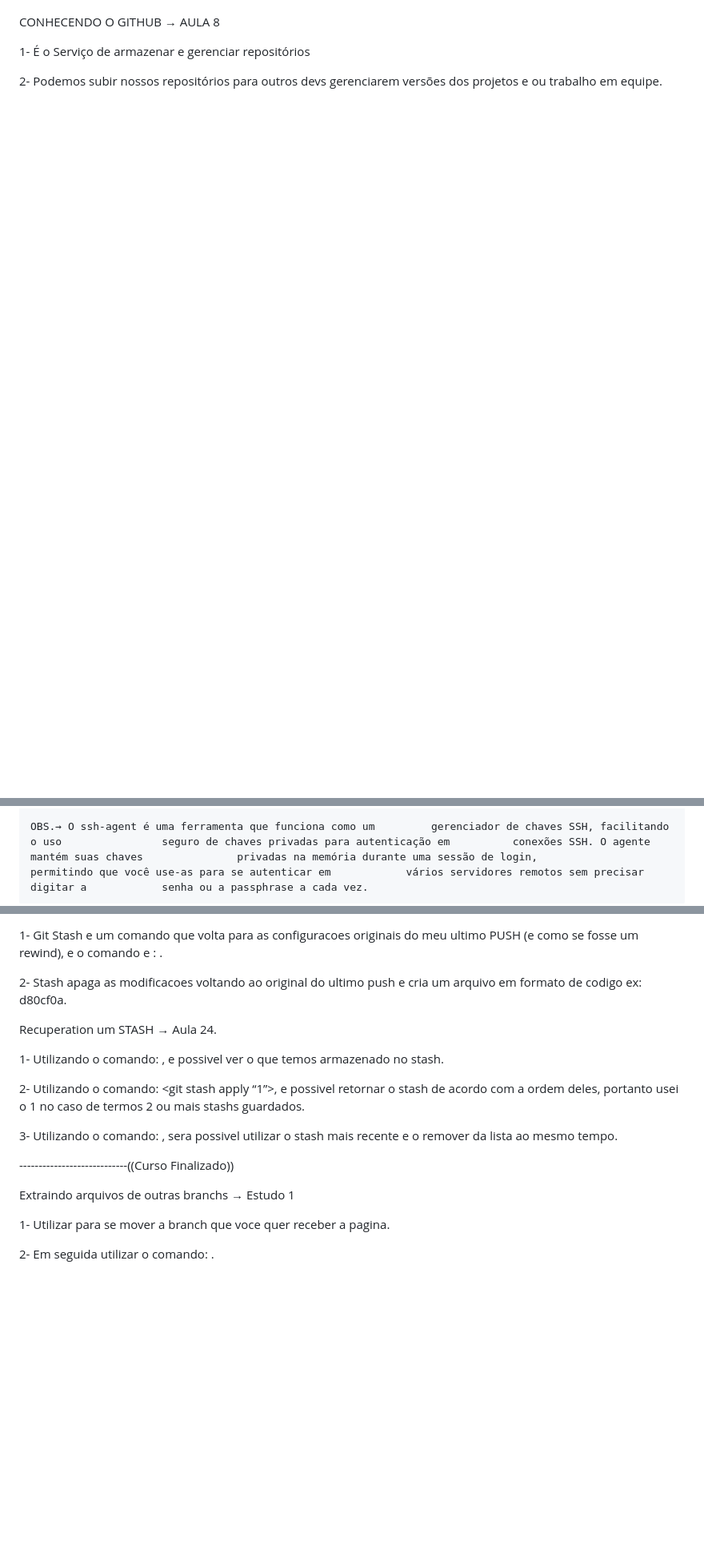
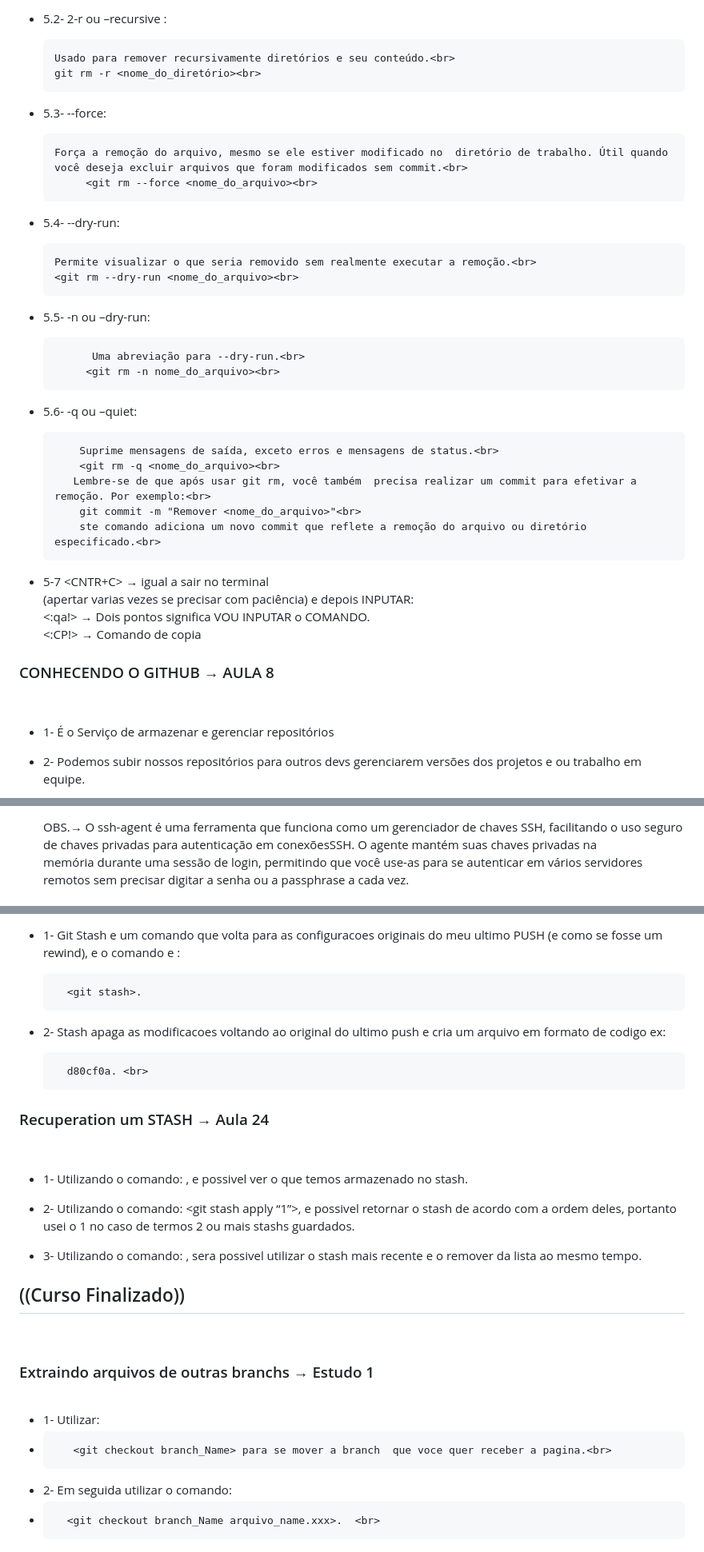
Before and after one commit to Churle/gitclass, a Markdown page: README.md, 3 parts joined by grey strips. Shown at 80% size. Drawn GitHub-style; blank space fills up the shorter version.

Commit message:
Update 2 README.md

```diff
--- a/README.md
+++ b/README.md
@@ -152,10 +159,44 @@ SOBRE COMMIT → AULA 7
+* 	5.2-	2-r ou –recursive :<br>
+
+		Usado para remover recursivamente diretórios e seu conteúdo.<br>
+		git rm -r <nome_do_diretório><br>
+
+* 	5.3-	--force:<br>
+
+		Força a remoção do arquivo, mesmo se ele estiver modificado no 	diretório de trabalho. Útil quando você deseja excluir arquivos que foram modificados sem commit.<br>
+         	 <git rm --force <nome_do_arquivo><br>
+*	5.4-
+		--dry-run:<br>
+
+		Permite visualizar o que seria removido sem realmente executar a remoção.<br>
+  		<git rm --dry-run <nome_do_arquivo><br>
 
 
-CONHECENDO O GITHUB → AULA 8
+*	5.5-
+		-n ou –dry-run:<br>
 
-1- 	É o Serviço de armazenar e gerenciar repositórios
+        	  Uma abreviação para --dry-run.<br>
+         	 <git rm -n nome_do_arquivo><br>
 
-2- 	Podemos subir nossos repositórios para outros devs 	gerenciarem versões dos projetos e ou trabalho em equipe.
+*	 5.6- -q ou –quiet:<br>
+
+         	 Suprime mensagens de saída, exceto erros e mensagens de status.<br>
+       	 	 <git rm -q <nome_do_arquivo><br>
+ 	 		Lembre-se de que após usar git rm, você também 	precisa realizar um commit para efetivar a remoção. Por exemplo:<br>
+			 git commit -m "Remover <nome_do_arquivo>"<br>
+  			 ste comando adiciona um novo commit que reflete a remoção do arquivo ou diretório especificado.<br>
+
+* 	5-7	<CNTR+C> →  igual a sair no terminal <br>
+		(apertar varias vezes se precisar com 	paciência) e 	depois INPUTAR: <br>
+		<:qa!> → Dois pontos significa VOU INPUTAR o  COMANDO. <br>
+		<:CP!> → Comando de copia<br>
+
+
+<h3>CONHECENDO O GITHUB → AULA 8</h3> <br>
+
+* 1- 	É o Serviço de armazenar e gerenciar repositórios <br>
+
+* 2- 	Podemos subir nossos repositórios para outros devs gerenciarem versões dos projetos e ou trabalho em equipe.<br>
 
 
 
@@ -187,3 +228,3 @@ ADICIONANDO REPOSITÓRIO GIT → AULA 9
 
-	OBS.→ O ssh-agent é uma ferramenta que funciona como um 		gerenciador de chaves SSH, facilitando o uso 				seguro de chaves privadas para autenticação em 			conexões SSH. O agente mantém suas chaves 				privadas na memória durante uma sessão de login, 			permitindo que você use-as para se autenticar em 			vários servidores remotos sem precisar digitar a 			senha ou a passphrase a cada vez.
+	OBS.→ O ssh-agent é uma ferramenta que funciona como um gerenciador de chaves SSH, facilitando o uso seguro de chaves privadas para autenticação em conexõesSSH. O agente mantém suas chaves privadas na <br>	memória durante uma sessão de login, permitindo que você use-as para se autenticar em vários servidores remotos sem precisar digitar a senha ou a passphrase a cada vez. <br>
 
@@ -351,26 +400,26 @@ GIT STASH → Aula 23.
 
-1-		Git Stash e um comando que volta para as 					configuracoes originais do meu ultimo PUSH (e como se 		fosse um rewind), e o comando e :
-			<git stash>.
+* 1-		Git Stash e um comando que volta para as configuracoes originais do meu ultimo PUSH (e como se 	fosse um rewind), e o comando e :<br>
 
-2-		Stash apaga as modificacoes voltando ao original do 		ultimo push e cria um arquivo em formato de codigo 		ex: d80cf0a.
+  		<git stash>.
 
+* 2-		Stash apaga as modificacoes voltando ao original do ultimo push e cria um arquivo em formato de codigo ex:
 
+  		d80cf0a. <br>
 
+<h3>Recuperation um STASH → Aula 24 </h3><br>
 
-Recuperation um STASH → Aula 24.
+* 1-		Utilizando o comando: <git stash list>, e possivel ver o que temos armazenado no stash.<br>
 
-1-		Utilizando o comando: <git stash list>, e possivel 		ver o que temos armazenado no stash.
+* 2-		Utilizando o comando: <git stash apply “1”>, e possivel retornar o stash de acordo com a ordem 	deles, portanto usei o 1 no caso de termos 2 ou mais stashs guardados.<br>
 
-2-		Utilizando o comando: <git stash apply “1”>, e 			possivel retornar o stash de acordo com a ordem 			deles, portanto usei o 1 no caso de termos 2 ou mais 		stashs guardados.
+* 3-		Utilizando o comando: <git stash pop>, sera possivel utilizar o stash mais recente e o remover da lista ao mesmo tempo.<br>
 
-3-		Utilizando o comando: <git stash pop>, sera possivel 		utilizar o stash mais recente e o remover da lista ao 		mesmo tempo.
+<h2>((Curso Finalizado))</h2><br>
 
-----------------------------((Curso Finalizado))
+<h3>Extraindo arquivos de outras branchs → Estudo 1</h3><br>
 
-Extraindo arquivos de outras branchs → Estudo 1
+* 1-		Utilizar:
+* 		 <git checkout branch_Name> para se mover a branch  que voce quer receber a pagina.<br>
 
-1-		Utilizar <git checkout branch_Name> para se 			mover a branch  que voce quer receber a 				pagina.
-
-2-		Em seguida utilizar o comando:						 <git checkout b	ranch_Name arquivo_name.xxx>.
-
-</p>
+* 2-		Em seguida utilizar o comando:
+* 		<git checkout branch_Name arquivo_name.xxx>.  <br>
```
Also changed, not shown: other parts of README.md (+234 -219 lines).
